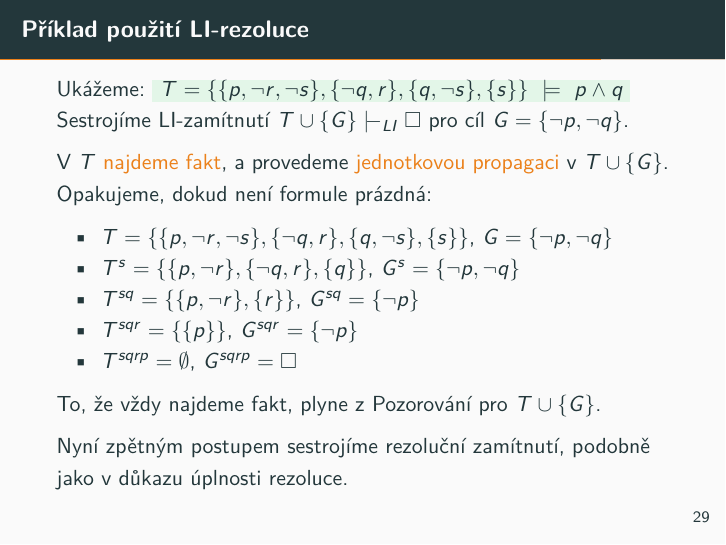
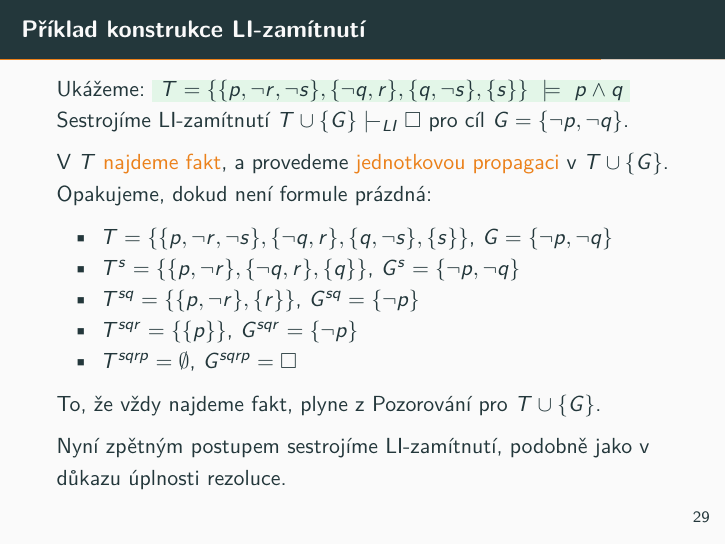
Before and after one commit to jbulin-mff-uk/nail062, LaTeX slides (lecture/slides/slides5.tex): page 36 of 43. Compiled offline with pdfLaTeX.

Commit message:
Fix typos slides5

```diff
--- a/lecture/slides/slides5.tex
+++ b/lecture/slides/slides5.tex
@@ -765,7 +765,7 @@
 \end{frame}
 
 
-\begin{frame}{Příklad použití LI-rezoluce}
+\begin{frame}{Příklad konstrukce LI-zamítnutí}
 
     Ukážeme: \myexampleinline{
         $T=\{\{p,\neg r,\neg s\},\{\neg q,r\},\{q,\neg s\},\{s\}\}\ \models\ p\land q$
@@ -783,7 +783,7 @@
 
     To, že vždy najdeme fakt, plyne z Pozorování pro $T\cup\{G\}$.
 
-    Nyní zpětným postupem sestrojíme rezoluční zamítnutí, podobně jako v důkazu úplnosti rezoluce.
+    Nyní zpětným postupem sestrojíme LI-zamítnutí, podobně jako v důkazu úplnosti rezoluce.
 
 \end{frame}
 
```
Also changed, not shown: lecture/slides/slides5.pdf.
